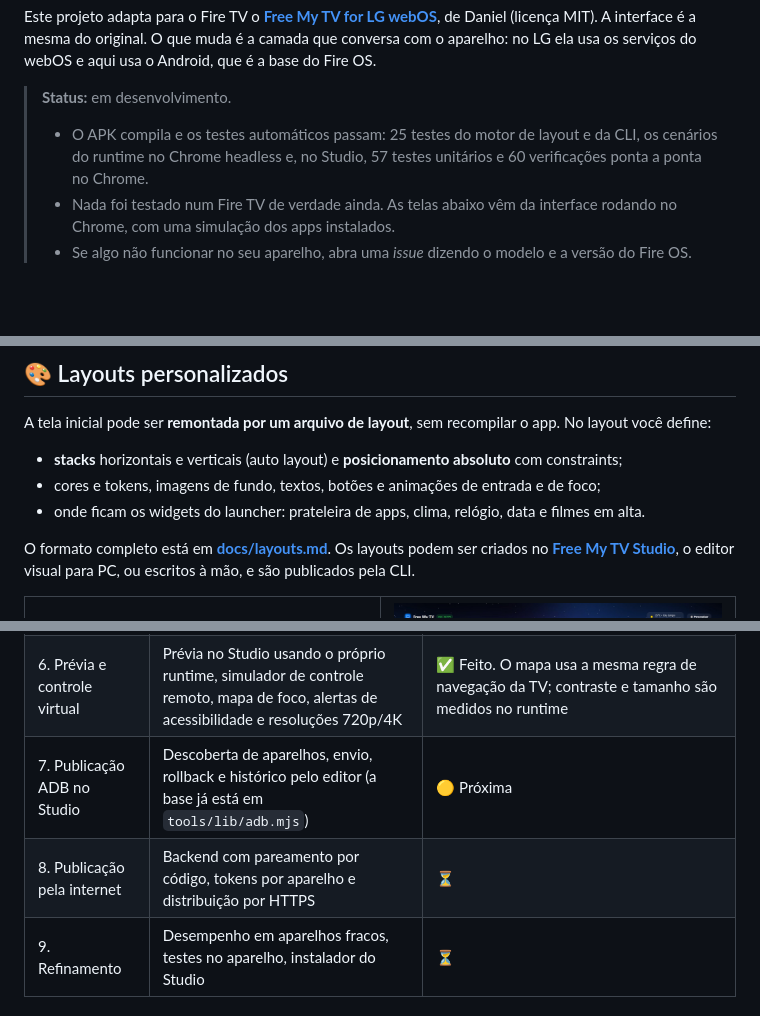
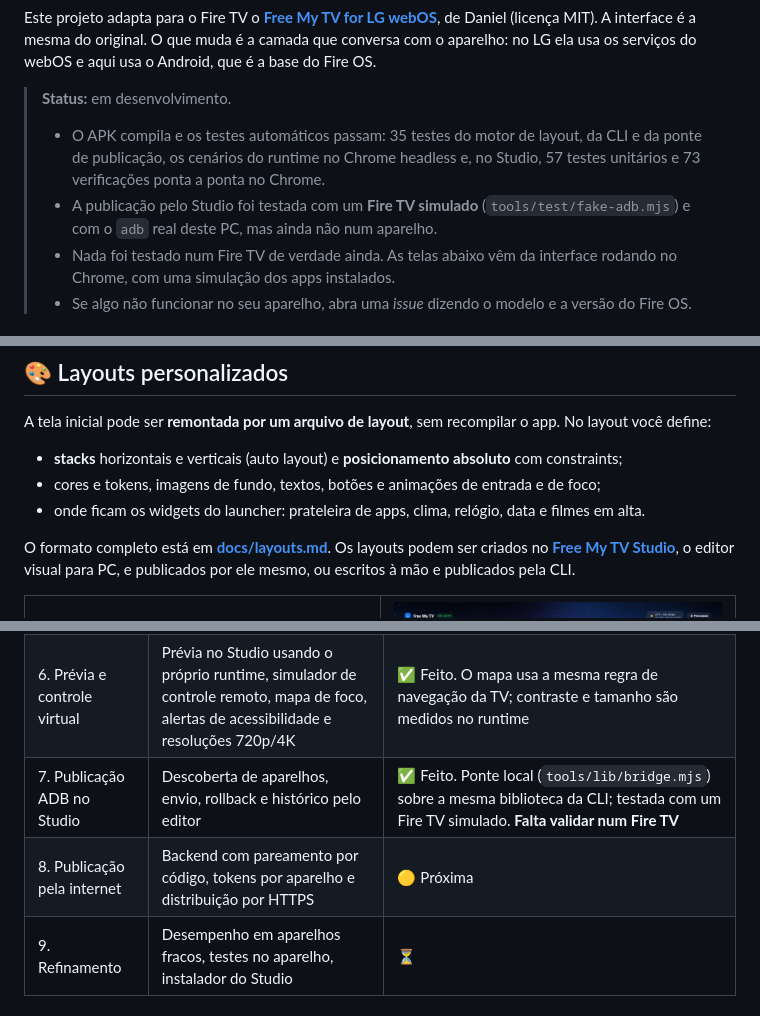
Before and after one commit to FellipeLyra/FreeMyTvFireTV, a Markdown page: README.md, 3 parts joined by grey strips. GitHub-like rendering; blank space fills up the shorter version.

```diff
--- a/README.md
+++ b/README.md
@@ -17,7 +17,8 @@ Seus apps de streaming numa prateleira de vidro, clima ao vivo que acompanha o p
 Este projeto adapta para o Fire TV o [**Free My TV for LG webOS**](https://github.com/danielthejoker18/FreeMyTvWebOS), de Daniel (licença MIT). A interface é a mesma do original. O que muda é a camada que conversa com o aparelho: no LG ela usa os serviços do webOS e aqui usa o Android, que é a base do Fire OS.
 
 > **Status:** em desenvolvimento.
-> - O APK compila e os testes automáticos passam: 25 testes do motor de layout e da CLI, os cenários do runtime no Chrome headless e, no Studio, 57 testes unitários e 60 verificações ponta a ponta no Chrome.
+> - O APK compila e os testes automáticos passam: 35 testes do motor de layout, da CLI e da ponte de publicação, os cenários do runtime no Chrome headless e, no Studio, 57 testes unitários e 73 verificações ponta a ponta no Chrome.
+> - A publicação pelo Studio foi testada com um **Fire TV simulado** (`tools/test/fake-adb.mjs`) e com o `adb` real deste PC, mas ainda não num aparelho.
 > - Nada foi testado num Fire TV de verdade ainda. As telas abaixo vêm da interface rodando no Chrome, com uma simulação dos apps instalados.
 > - Se algo não funcionar no seu aparelho, abra uma *issue* dizendo o modelo e a versão do Fire OS.
 
@@ -122,7 +123,7 @@ A tela inicial pode ser **remontada por um arquivo de layout**, sem recompilar o
 - cores e tokens, imagens de fundo, textos, botões e animações de entrada e de foco;
 - onde ficam os widgets do launcher: prateleira de apps, clima, relógio, data e filmes em alta.
 
-O formato completo está em **[docs/layouts.md](docs/layouts.md)**. Os layouts podem ser criados no **[Free My TV Studio](#%EF%B8%8F-free-my-tv-studio-editor-visual)**, o editor visual para PC, ou escritos à mão, e são publicados pela CLI.
+O formato completo está em **[docs/layouts.md](docs/layouts.md)**. Os layouts podem ser criados no **[Free My TV Studio](#%EF%B8%8F-free-my-tv-studio-editor-visual)**, o editor visual para PC, e publicados por ele mesmo, ou escritos à mão e publicados pela CLI.
 
 <table>
 <tr>
@@ -377,8 +382,8 @@ O objetivo é um editor visual para PC (no estilo de ferramentas de design de in
 | 4. Biblioteca de blocos | Carrossel, grade, banner, clima completo, ícones, blocos prontos e blocos do usuário; auto layout no estilo do Figma | ✅ Feito. Os blocos usam os serviços do launcher (TMDB/TVMaze, Open-Meteo, apps do Android) |
 | 5. Todas as telas | Clima, Personalizar, protetor de tela e mensagens no runtime e no Studio | ✅ Feito. As funções seguem as do launcher, as partes obrigatórias são protegidas e tudo volta ao original sem o layout. Detalhes, confirmações e carregamento não existem no launcher e não foram inventados |
 | 6. Prévia e controle virtual | Prévia no Studio usando o próprio runtime, simulador de controle remoto, mapa de foco, alertas de acessibilidade e resoluções 720p/4K | ✅ Feito. O mapa usa a mesma regra de navegação da TV; contraste e tamanho são medidos no runtime |
-| 7. Publicação ADB no Studio | Descoberta de aparelhos, envio, rollback e histórico pelo editor (a base já está em `tools/lib/adb.mjs`) | 🟡 Próxima |
-| 8. Publicação pela internet | Backend com pareamento por código, tokens por aparelho e distribuição por HTTPS | ⏳ |
+| 7. Publicação ADB no Studio | Descoberta de aparelhos, envio, rollback e histórico pelo editor | ✅ Feito. Ponte local (`tools/lib/bridge.mjs`) sobre a mesma biblioteca da CLI; testada com um Fire TV simulado. **Falta validar num Fire TV** |
+| 8. Publicação pela internet | Backend com pareamento por código, tokens por aparelho e distribuição por HTTPS | 🟡 Próxima |
 | 9. Refinamento | Desempenho em aparelhos fracos, testes no aparelho, instalador do Studio | ⏳ |
 
 ## ⚠️ Limitações
```
Also changed, not shown: other parts of README.md (+6 -2 lines), studio/README.md (+33 -4 lines), docs/screenshots/studio-devices.jpg (added), 15 other files.
